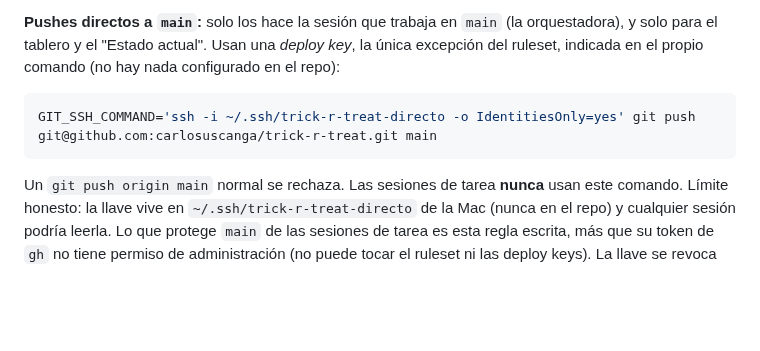
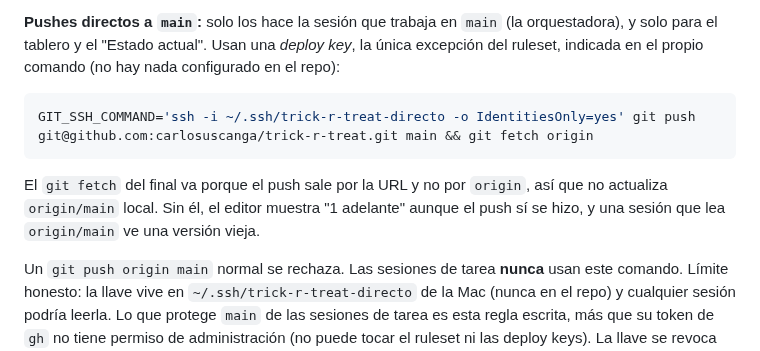
Before and after one commit to carlosuscanga/trick-r-treat, a Markdown page: docs/README.md, the part around the change. Drawn GitHub-style; blank space fills up the shorter version.

Commit message:
T-046: actualiza origin/main después de cada push directo
Co-Authored-By: Claude Opus 5.5 <noreply@anthropic.com>
Claude-Session: https://claude.ai/code/session_016ZxynWio8Ey2LNa7FNos8n

````diff
--- a/docs/README.md
+++ b/docs/README.md
@@ -55,8 +55,10 @@ Si un check falla en un PR: abrir el check en GitHub, leer el error, corregirlo
 **Pushes directos a `main`:** solo los hace la sesión que trabaja en `main` (la orquestadora), y solo para el tablero y el "Estado actual". Usan una *deploy key*, la única excepción del ruleset, indicada en el propio comando (no hay nada configurado en el repo):
 
 ```bash
-GIT_SSH_COMMAND='ssh -i ~/.ssh/trick-r-treat-directo -o IdentitiesOnly=yes' git push git@github.com:carlosuscanga/trick-r-treat.git main
+GIT_SSH_COMMAND='ssh -i ~/.ssh/trick-r-treat-directo -o IdentitiesOnly=yes' git push git@github.com:carlosuscanga/trick-r-treat.git main && git fetch origin
 ```
+
+El `git fetch` del final va porque el push sale por la URL y no por `origin`, así que no actualiza `origin/main` local. Sin él, el editor muestra "1 adelante" aunque el push sí se hizo, y una sesión que lea `origin/main` ve una versión vieja.
 
 Un `git push origin main` normal se rechaza. Las sesiones de tarea **nunca** usan este comando. Límite honesto: la llave vive en `~/.ssh/trick-r-treat-directo` de la Mac (nunca en el repo) y cualquier sesión podría leerla. Lo que protege `main` de las sesiones de tarea es esta regla escrita, más que su token de `gh` no tiene permiso de administración (no puede tocar el ruleset ni las deploy keys). La llave se revoca en Settings → Deploy keys.
 
````
